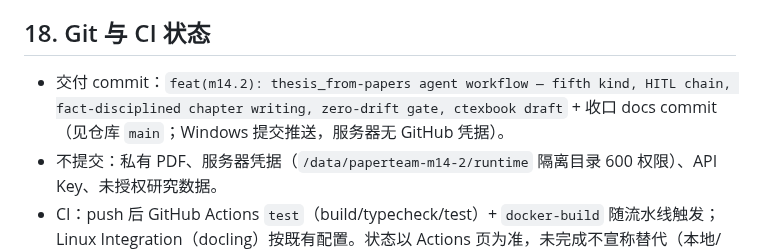
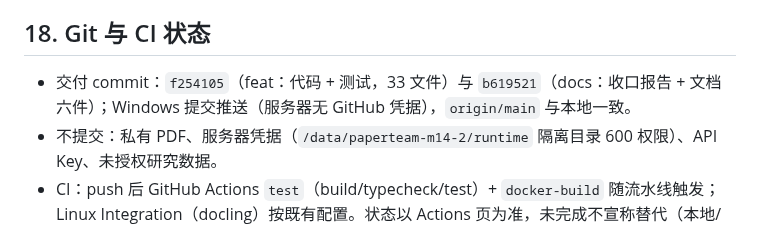
Before and after one commit to JiahongXu88/PaperTeam, a Markdown page: docs/research/M14_2_THESIS_WORKFLOW_CLOSURE.md, the part around the change. Drawn GitHub-style.

Commit message:
docs(m14.2): backfill delivery commit SHAs in closure report
Co-Authored-By: Claude Code <noreply@anthropic.com>

```diff
--- a/docs/research/M14_2_THESIS_WORKFLOW_CLOSURE.md
+++ b/docs/research/M14_2_THESIS_WORKFLOW_CLOSURE.md
@@ -196,7 +196,7 @@ review.run / revision.plan / revision.revise / revision.validate / 三 HITL（va
 
 ## 18. Git 与 CI 状态
 
-- 交付 commit：`feat(m14.2): thesis_from-papers agent workflow — fifth kind, HITL chain, fact-disciplined chapter writing, zero-drift gate, ctexbook draft` + 收口 docs commit（见仓库 `main`；Windows 提交推送，服务器无 GitHub 凭据）。
+- 交付 commit：`f254105`（feat：代码 + 测试，33 文件）与 `b619521`（docs：收口报告 + 文档六件）；Windows 提交推送（服务器无 GitHub 凭据），`origin/main` 与本地一致。
 - 不提交：私有 PDF、服务器凭据（`/data/paperteam-m14-2/runtime` 隔离目录 600 权限）、API Key、未授权研究数据。
 - CI：push 后 GitHub Actions `test`（build/typecheck/test）+ `docker-build` 随流水线触发；Linux Integration（docling）按既有配置。状态以 Actions 页为准，未完成不宣称替代（本地/服务器等效命令已全绿）。
 
```
